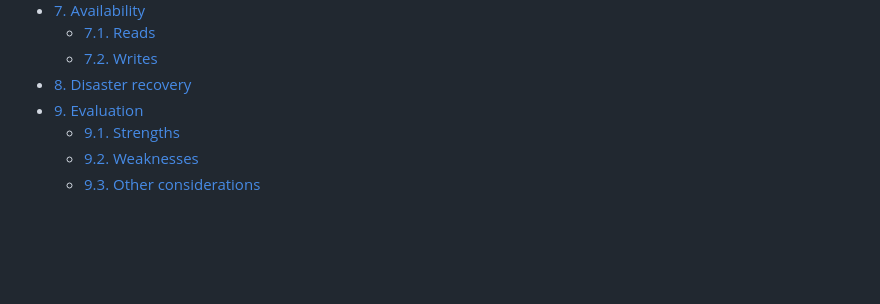
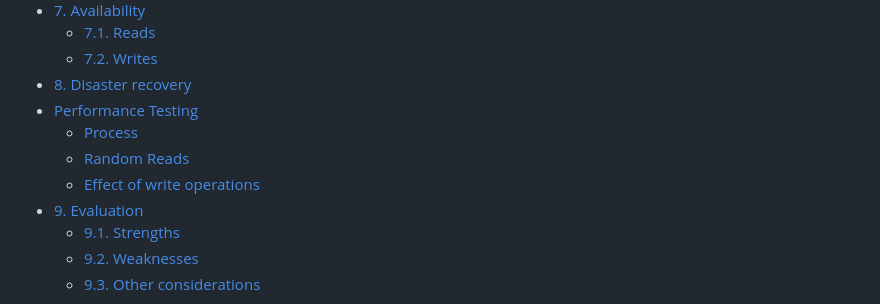
Before and after one commit to imJeffZ/URL-Shortner, a Markdown page: README.md, the part around the change printed below. Rendered like a GitHub page; blank space fills up the shorter version.

```diff
--- a/README.md
+++ b/README.md
@@ -24,6 +24,10 @@ By:
   - [7.1. Reads](#71-reads)
   - [7.2. Writes](#72-writes)
 - [8. Disaster recovery](#8-disaster-recovery)
+- [Performance Testing](#performance-testing)
+  - [Process](#process)
+  - [Random Reads](#random-reads)
+  - [Effect of write operations](#effect-of-write-operations)
 - [9. Evaluation](#9-evaluation)
   - [9.1. Strengths](#91-strengths)
   - [9.2. Weaknesses](#92-weaknesses)
```
Also changed, not shown: other parts of README.md (+19 -0 lines), images/random_reads.png (added), images/varied_reads.png (added).
